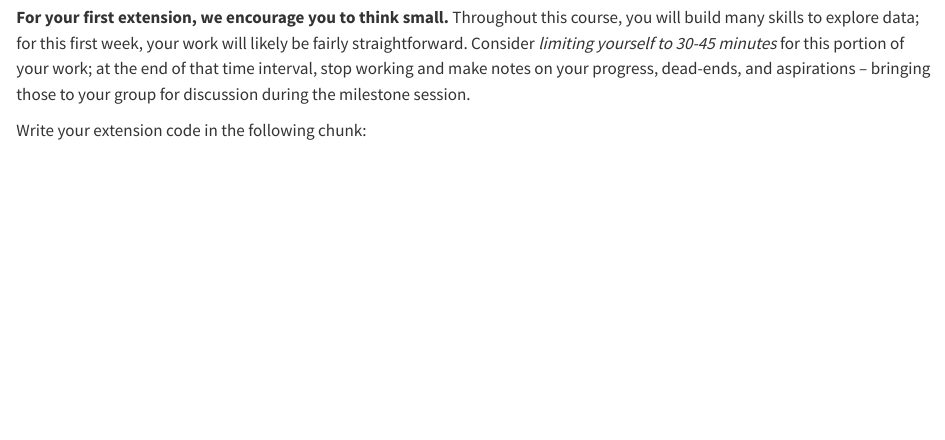
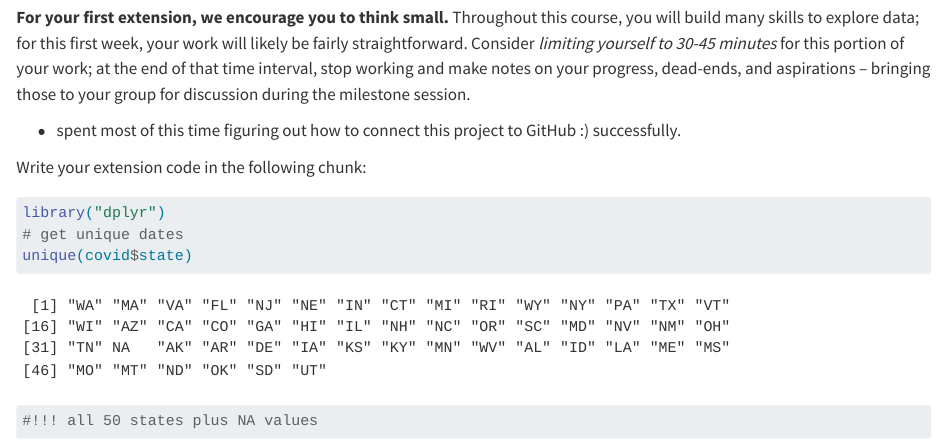
Before and after one commit to aaronnangel/AAngel_Posit, a Quarto document (covid_01_quarto_r-basics.qmd): the page in a window 1100 px wide, from 14650 px down. Rendered offline with R 4.5, knitr and Pandoc in place of Quarto, with nearby package versions; long lines of code are wrapped.

Commit message:
documented github set up (connecting existing project to GitHub) and explored unique state data

````diff
--- a/covid_01_quarto_r-basics.qmd
+++ b/covid_01_quarto_r-basics.qmd
@@ -64,10 +64,15 @@ Explore `covid` in a new way. Consider using a new function, or something that y
 
 **For your first extension, we encourage you to think small.** Throughout this course, you will build many skills to explore data; for this first week, your work will likely be fairly straightforward. Consider *limiting yourself to 30-45 minutes* for this portion of your work; at the end of that time interval, stop working and make notes on your progress, dead-ends, and aspirations -- bringing those to your group for discussion during the milestone session.
 
+- spent most of this time figuring out how to connect this project to GitHub :) successfully.
+
 Write your extension code in the following chunk:
 
 ```{r}
 #| label: extension
-#|
+library("dplyr")
+# get unique dates
+unique(covid$state)
+#!!! all 50 states plus NA values
 
 ```
````
